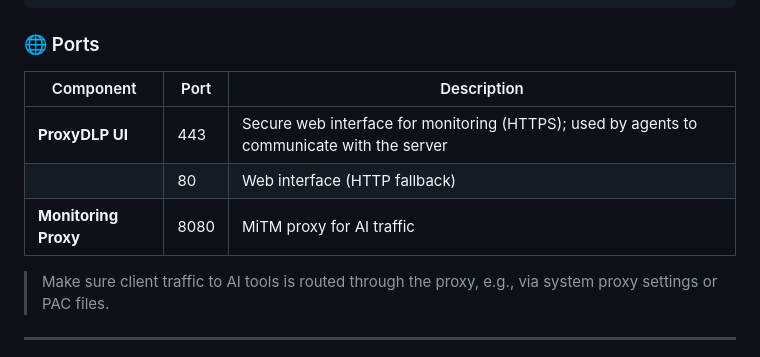
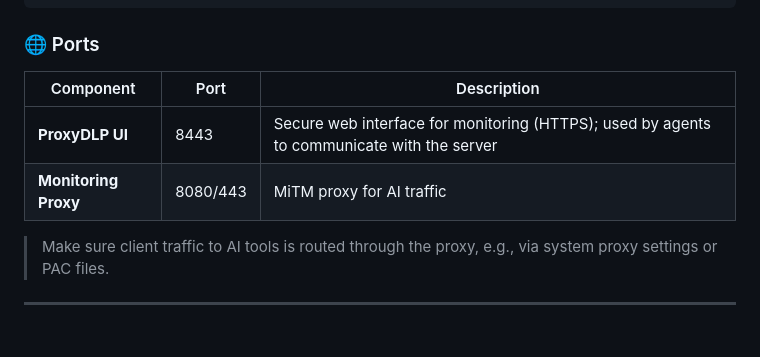
Before and after one commit to famez/ProxyDLP, a Markdown page: README.md, the part around the change. GitHub-like rendering.

Commit message:
Updated ports of README.

```diff
--- a/README.md
+++ b/README.md
@@ -96,11 +96,10 @@ docker-compose up
 
 ### 🌐 Ports
 
-| Component            | Port | Description                                                                                |
-| -------------------- | ---- | ------------------------------------------------------------------------------------------ |
-| **ProxyDLP UI**      | 443  | Secure web interface for monitoring (HTTPS); used by agents to communicate with the server |
-|                      | 80   | Web interface (HTTP fallback)                                                              |
-| **Monitoring Proxy** | 8080 | MiTM proxy for AI traffic                                                                  |
+| Component            | Port       | Description                                                                                |
+| -------------------- | ---------- | ------------------------------------------------------------------------------------------ |
+| **ProxyDLP UI**      | 8443       | Secure web interface for monitoring (HTTPS); used by agents to communicate with the server |
+| **Monitoring Proxy** | 8080/443   | MiTM proxy for AI traffic                                                                  |
 
 > Make sure client traffic to AI tools is routed through the proxy, e.g., via system proxy settings or PAC files.
 
```
